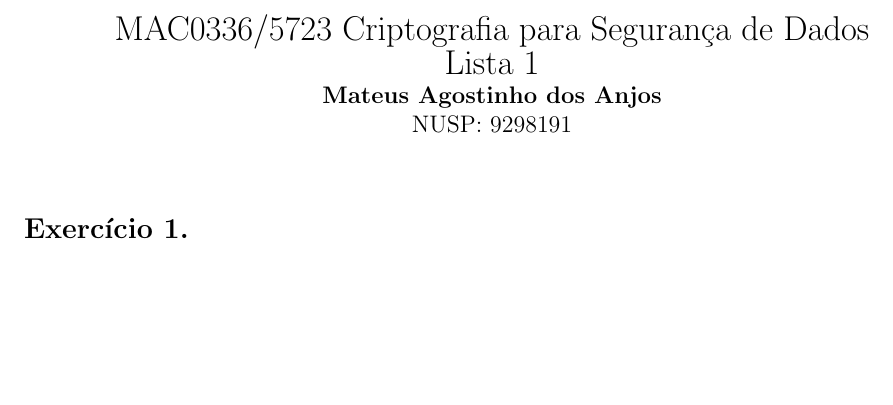
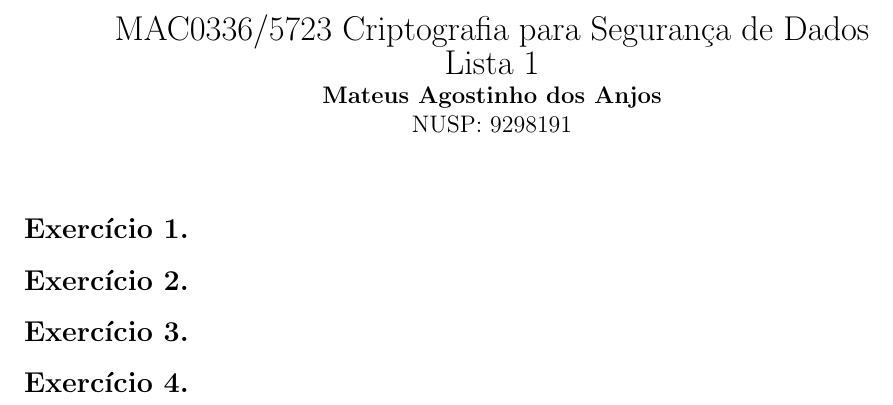
Before and after one commit to MateusdosAnjos/MAC0336, a LaTeX document (Lista 2/Lista 2.tex): part of the page, cut so that both start at the same text, the shorter picture padded with empty space. Compiled offline with pdfLaTeX.

Commit message:
Adicionado template da lista 2

```diff
--- a/Lista 2/Lista 2.tex
+++ b/Lista 2/Lista 2.tex
@@ -75,5 +75,8 @@ NUSP: 9298191
 \vspace{0.2 cm}
 
 \subsection*{Exercício 1.}
+\subsection*{Exercício 2.}
+\subsection*{Exercício 3.}
+\subsection*{Exercício 4.}
 
 \end{document}
```
Also changed, not shown: Lista 2/Lista 2.pdf, 2 other files.
